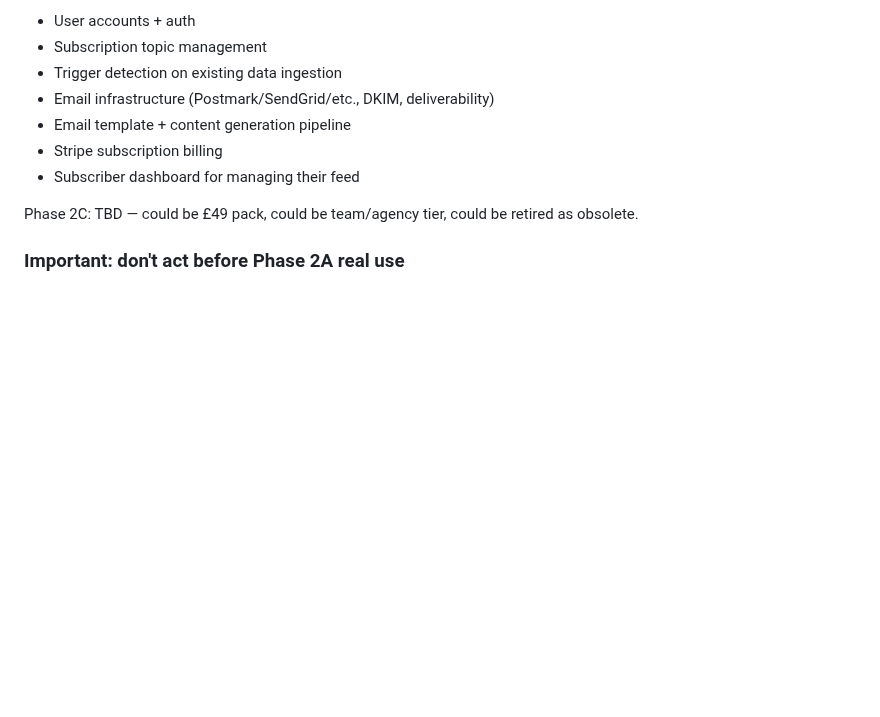
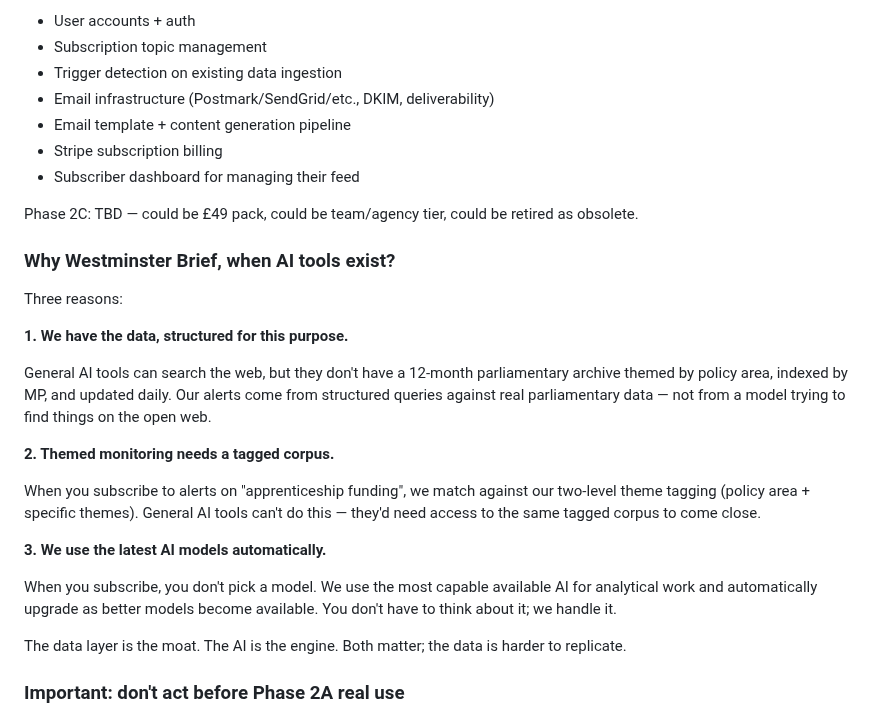
Before and after one commit to markyf801/Westminsterbrief, a Markdown page: docs/phase2-stakeholder-briefing-pack.md, the part around the change. Rendered like a GitHub page; blank space fills up the shorter version.

Commit message:
Add competitive positioning: why Westminster Brief vs general AI tools
Co-Authored-By: Claude Sonnet 4.6 <noreply@anthropic.com>

```diff
--- a/docs/phase2-stakeholder-briefing-pack.md
+++ b/docs/phase2-stakeholder-briefing-pack.md
@@ -875,6 +875,35 @@ Phase 2B (alerts subscription) probably 4-6 weeks of focused build:
 Phase 2C: TBD — could be £49 pack, could be team/agency tier, could
 be retired as obsolete.
 
+### Why Westminster Brief, when AI tools exist?
+
+Three reasons:
+
+**1. We have the data, structured for this purpose.**
+
+General AI tools can search the web, but they don't have a 12-month
+parliamentary archive themed by policy area, indexed by MP, and
+updated daily. Our alerts come from structured queries against real
+parliamentary data — not from a model trying to find things on the
+open web.
+
+**2. Themed monitoring needs a tagged corpus.**
+
+When you subscribe to alerts on "apprenticeship funding", we match
+against our two-level theme tagging (policy area + specific themes).
+General AI tools can't do this — they'd need access to the same
+tagged corpus to come close.
+
+**3. We use the latest AI models automatically.**
+
+When you subscribe, you don't pick a model. We use the most capable
+available AI for analytical work and automatically upgrade as better
+models become available. You don't have to think about it; we handle
+it.
+
+The data layer is the moat. The AI is the engine. Both matter; the
+data is harder to replicate.
+
 ### Important: don't act before Phase 2A real use
 
 This pivot is captured but not yet building. Phase 2A goes live with
```
